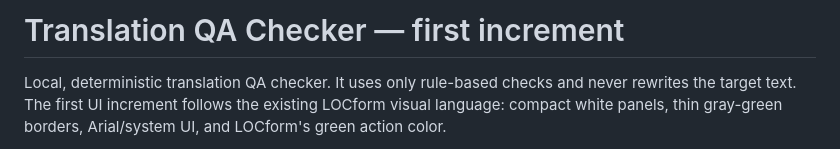
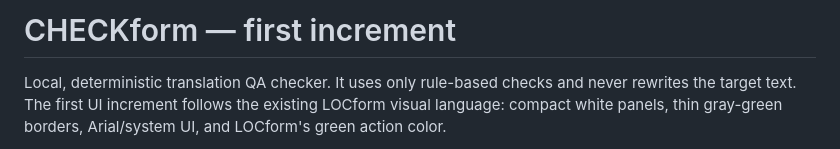
Before and after one commit to nzs2593/translation-qa-checker, a Markdown page: README.md, the part around the change. GitHub-like rendering.

```diff
--- a/README.md
+++ b/README.md
@@ -1,4 +1,4 @@
-# Translation QA Checker — first increment
+# CHECKform — first increment
 
 Local, deterministic translation QA checker. It uses only rule-based checks and never rewrites the target text. The first UI increment follows the existing LOCform visual language: compact white panels, thin gray-green borders, Arial/system UI, and LOCform's green action color.
 
```
